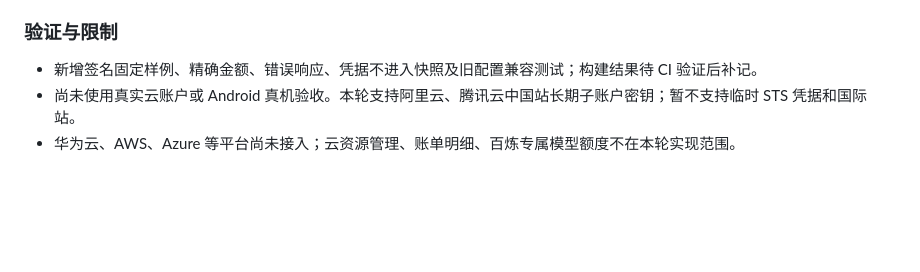
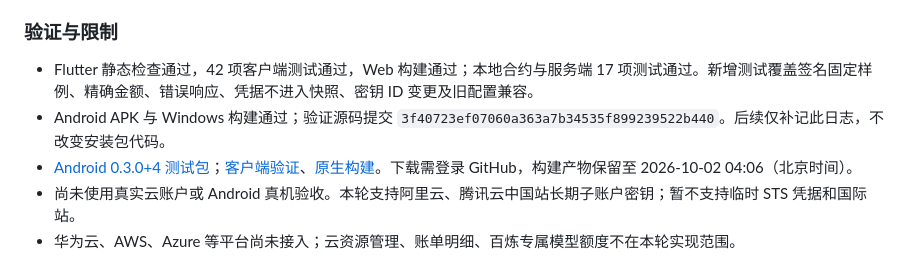
Before and after one commit to southkite2023/quota-hub, a Markdown page: CHANGELOG.md, the part around the change. GitHub-like rendering; blank space fills up the shorter version.

Commit message:
docs: record 0.3.0 validation and Android test package [skip ci]

```diff
--- a/CHANGELOG.md
+++ b/CHANGELOG.md
@@ -22,7 +22,9 @@
 
 ### 验证与限制
 
-- 新增签名固定样例、精确金额、错误响应、凭据不进入快照及旧配置兼容测试；构建结果待 CI 验证后补记。
+- Flutter 静态检查通过，42 项客户端测试通过，Web 构建通过；本地合约与服务端 17 项测试通过。新增测试覆盖签名固定样例、精确金额、错误响应、凭据不进入快照、密钥 ID 变更及旧配置兼容。
+- Android APK 与 Windows 构建通过；验证源码提交 `3f40723ef07060a363a7b34535f899239522b440`。后续仅补记此日志，不改变安装包代码。
+- [Android 0.3.0+4 测试包](https://github.com/southkite2023/quota-hub/suites/97631050216/artifacts/10831186221)；[客户端验证](https://github.com/southkite2023/quota-hub/actions/runs/36052195661)、[原生构建](https://github.com/southkite2023/quota-hub/actions/runs/36052195648)。下载需登录 GitHub，构建产物保留至 2026-10-02 04:06（北京时间）。
 - 尚未使用真实云账户或 Android 真机验收。本轮支持阿里云、腾讯云中国站长期子账户密钥；暂不支持临时 STS 凭据和国际站。
 - 华为云、AWS、Azure 等平台尚未接入；云资源管理、账单明细、百炼专属模型额度不在本轮实现范围。
 
```
